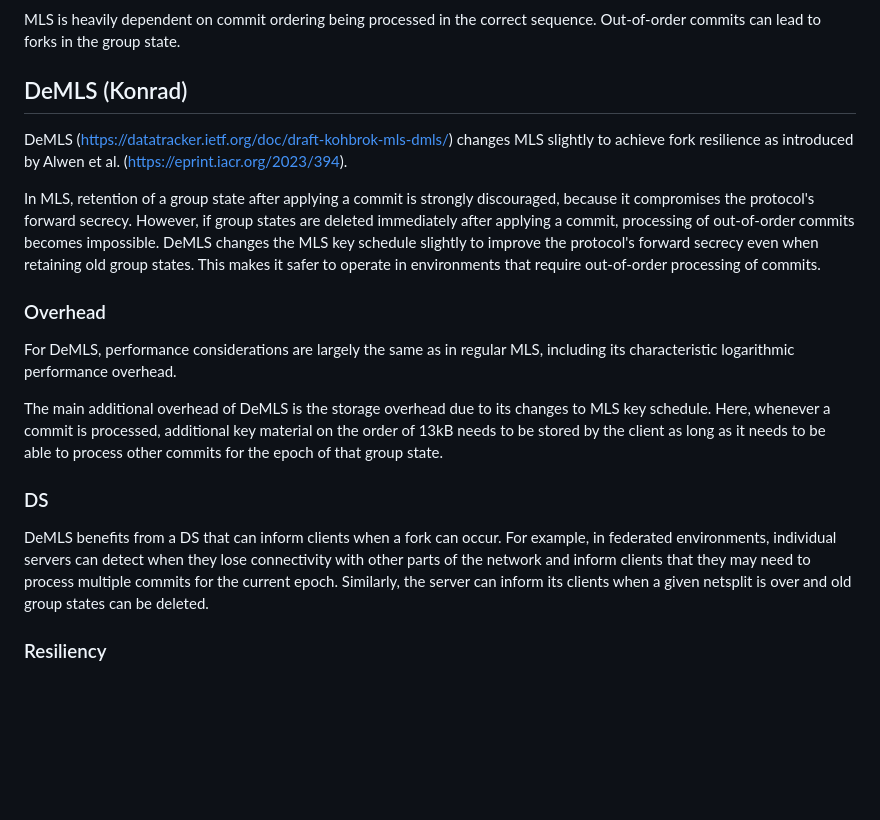
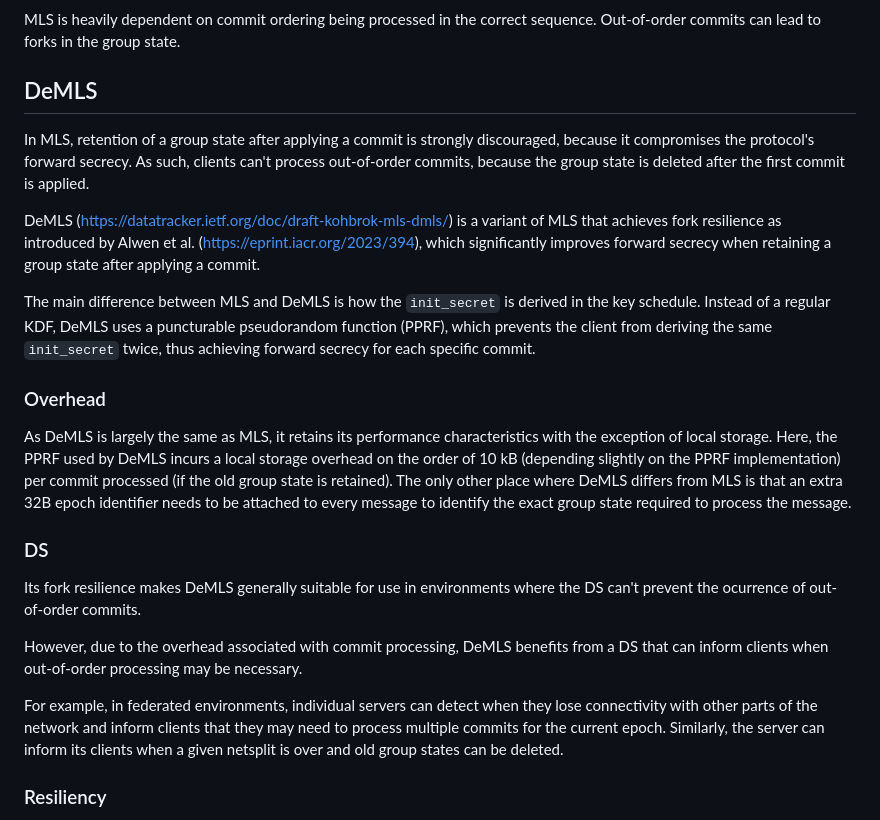
Before and after one commit to germ-mark/mls-informational-decentralized-applications, a Markdown page: draft-todo-yourname-protocol.md, the part around the change. Rendered like a GitHub page; blank space fills up the shorter version.

Commit message:
demls details

```diff
--- a/draft-todo-yourname-protocol.md
+++ b/draft-todo-yourname-protocol.md
@@ -151,35 +151,43 @@ MLS is heavily dependent on commit ordering being processed in the correct
 sequence. Out-of-order commits can lead to forks in the group state.
 
 
-## DeMLS (Konrad)
-DeMLS (https://datatracker.ietf.org/doc/draft-kohbrok-mls-dmls/) changes MLS
-slightly to achieve fork resilience as introduced by Alwen et al.
-(https://eprint.iacr.org/2023/394).
+## DeMLS
+In MLS, retention of a group state after applying a commit is strongly
+discouraged, because it compromises the protocol's forward secrecy. As such,
+clients can't process out-of-order commits, because the group state is deleted
+after the first commit is applied.
 
-In MLS, retention of a group state after applying a commit is strongly
-discouraged, because it compromises the protocol's forward secrecy. However, if
-group states are deleted immediately after applying a commit, processing of
-out-of-order commits becomes impossible. DeMLS changes the MLS key schedule
-slightly to improve the protocol's forward secrecy even when retaining old group
-states. This makes it safer to operate in environments that require out-of-order
-processing of commits.
+DeMLS (https://datatracker.ietf.org/doc/draft-kohbrok-mls-dmls/) is a variant of
+MLS that achieves fork resilience as introduced by Alwen et al.
+(https://eprint.iacr.org/2023/394), which significantly improves forward secrecy
+when retaining a group state after applying a commit.
+
+The main difference between MLS and DeMLS is how the `init_secret` is derived in
+the key schedule. Instead of a regular KDF, DeMLS uses a puncturable
+pseudorandom function (PPRF), which prevents the client from deriving the same
+`init_secret` twice, thus achieving forward secrecy for each specific commit.
 
 ### Overhead
-For DeMLS, performance considerations are largely the same as in regular MLS,
-including its characteristic logarithmic performance overhead.
-
-The main additional overhead of DeMLS is the storage overhead due to its changes
-to MLS key schedule. Here, whenever a commit is processed, additional key
-material on the order of 13kB needs to be stored by the client as long as it
-needs to be able to process other commits for the epoch of that group state.
+As DeMLS is largely the same as MLS, it retains its performance characteristics
+with the exception of local storage. Here, the PPRF used by DeMLS incurs a local
+storage overhead on the order of 10 kB (depending slightly on the PPRF
+implementation) per commit processed (if the old group state is retained). The
+only other place where DeMLS differs from MLS is that an extra 32B epoch
+identifier needs to be attached to every message to identify the exact group
+state required to process the message.
 
 ### DS
-DeMLS benefits from a DS that can inform clients when a fork can occur. For
-example, in federated environments, individual servers can detect when they lose
-connectivity with other parts of the network and inform clients that they may
-need to process multiple commits for the current epoch. Similarly, the server
-can inform its clients when a given netsplit is over and old group states can be
-deleted.
+Its fork resilience makes DeMLS generally suitable for use in environments where
+the DS can't prevent the ocurrence of out-of-order commits.
+
+However, due to the overhead associated with commit processing, DeMLS benefits
+from a DS that can inform clients when out-of-order processing may be necessary.
+
+For example, in federated environments, individual servers can detect when they
+lose connectivity with other parts of the network and inform clients that they
+may need to process multiple commits for the current epoch. Similarly, the
+server can inform its clients when a given netsplit is over and old group states
+can be deleted.
 
 ### Resiliency
 DeMLS makes it safer to maintain multiple forks of a group at the added cost of
```
